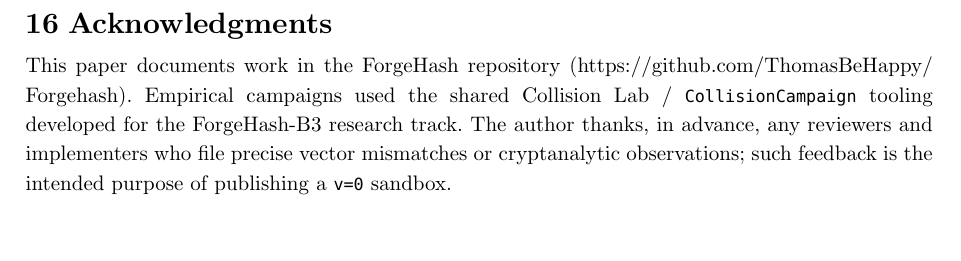
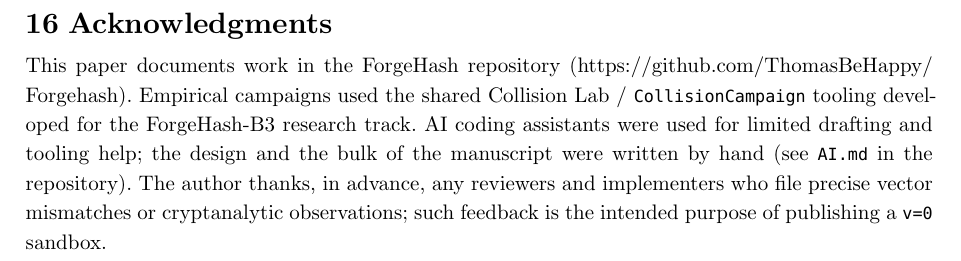
Before and after one commit to ThomasBeHappy/Forgehash, a Typst document (docs/forgehx/paper/ForgeHash_X_Research_Paper.typ): part of page 29 of 42, cut so that both start at the same text, the shorter picture padded with empty space. Compiled offline with Typst 0.15.

Commit message:
Note limited AI assistance in the X paper acknowledgments.

```diff
--- a/docs/forgehx/paper/ForgeHash_X_Research_Paper.typ
+++ b/docs/forgehx/paper/ForgeHash_X_Research_Paper.typ
@@ -1241,9 +1241,12 @@
 This paper documents work in the ForgeHash repository
 (#link("https://github.com/ThomasBeHappy/Forgehash")). Empirical campaigns used
 the shared Collision Lab / `CollisionCampaign` tooling developed for the
-ForgeHash-B3 research track. The author thanks, in advance, any reviewers and
-implementers who file precise vector mismatches or cryptanalytic observations;
-such feedback is the intended purpose of publishing a `v=0` sandbox.
+ForgeHash-B3 research track. AI coding assistants were used for limited drafting
+and tooling help; the design and the bulk of the manuscript were written by
+hand (see `AI.md` in the repository). The author thanks, in advance, any
+reviewers and implementers who file precise vector mismatches or cryptanalytic
+observations; such feedback is the intended purpose of publishing a `v=0`
+sandbox.
 
 // ── Appendices ──────────────────────────────────────────────────────────────
 
```
